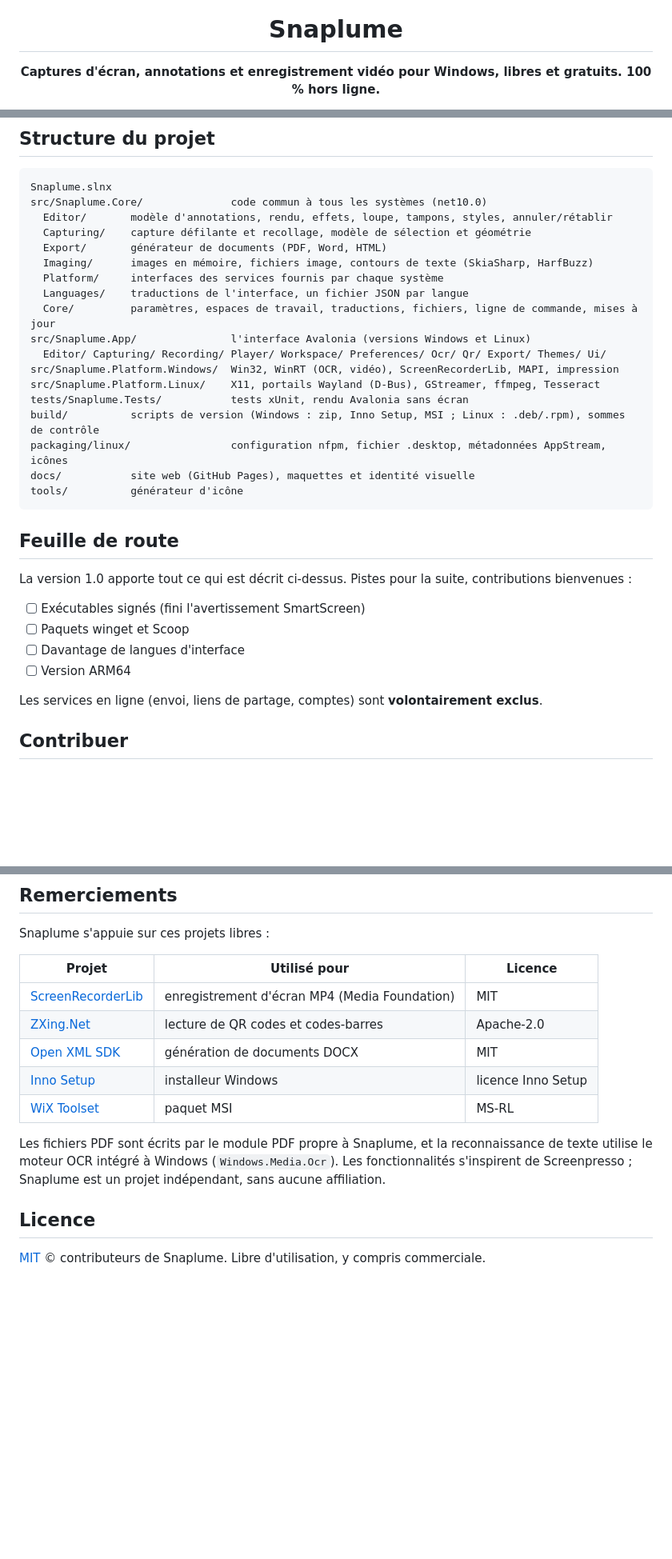
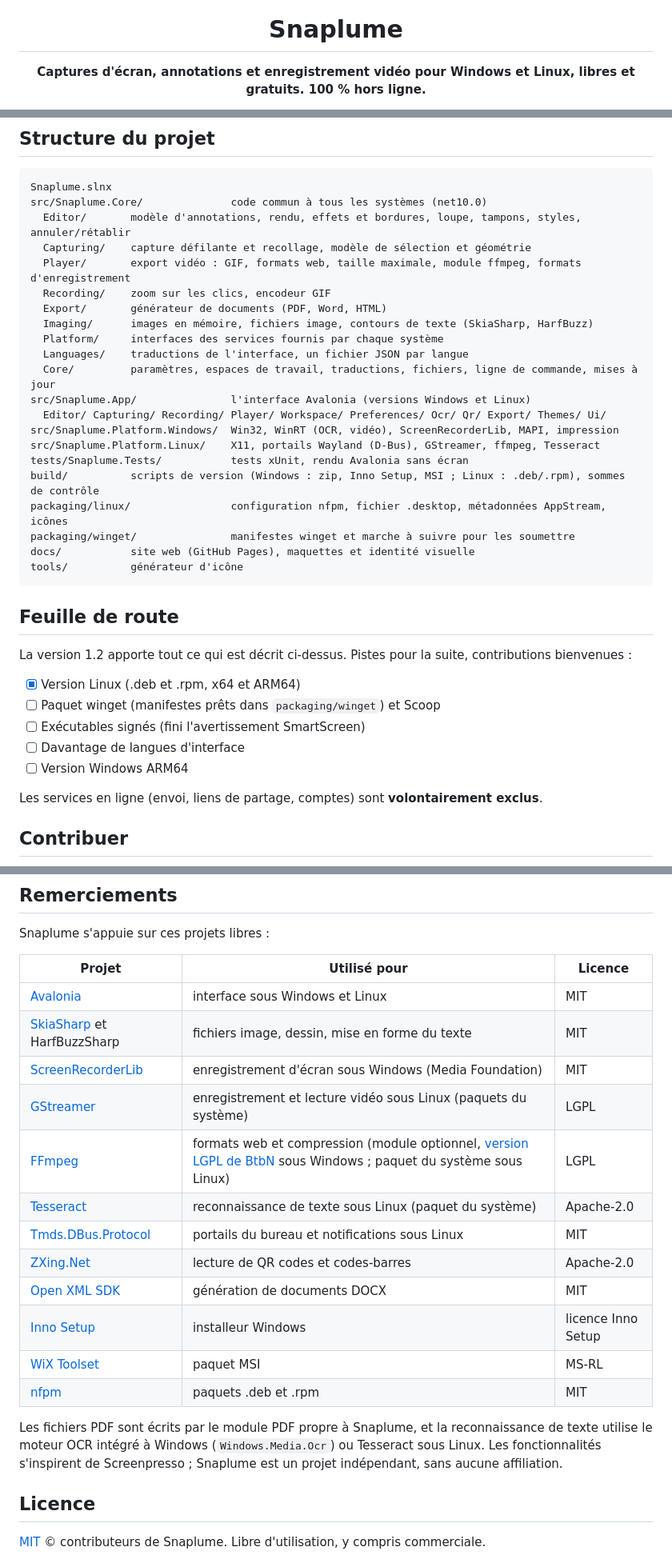
Before and after one commit to MrDDream/Snaplume, a Markdown page: README.fr.md, 3 parts joined by grey strips. Shown at 80% size. GitHub-like rendering; blank space fills up the shorter version.

````diff
--- a/README.fr.md
+++ b/README.fr.md
@@ -4,6 +4,6 @@
 
 # Snaplume
 
-**Captures d'écran, annotations et enregistrement vidéo pour Windows, libres et gratuits. 100 % hors ligne.**
+**Captures d'écran, annotations et enregistrement vidéo pour Windows et Linux, libres et gratuits. 100 % hors ligne.**
 
 [![Licence : MIT](https://img.shields.io/badge/licence-MIT-7C3AED)](LICENSE)
@@ -247,8 +254,10 @@ Les dépendances sont décrites dans [packaging/linux/README.md](packaging/linux
 ```text
 Snaplume.slnx
 src/Snaplume.Core/              code commun à tous les systèmes (net10.0)
-  Editor/       modèle d'annotations, rendu, effets, loupe, tampons, styles, annuler/rétablir
+  Editor/       modèle d'annotations, rendu, effets et bordures, loupe, tampons, styles, annuler/rétablir
   Capturing/    capture défilante et recollage, modèle de sélection et géométrie
+  Player/       export vidéo : GIF, formats web, taille maximale, module ffmpeg, formats d'enregistrement
+  Recording/    zoom sur les clics, encodeur GIF
   Export/       générateur de documents (PDF, Word, HTML)
   Imaging/      images en mémoire, fichiers image, contours de texte (SkiaSharp, HarfBuzz)
   Platform/     interfaces des services fournis par chaque système
@@ -261,18 +270,20 @@ src/Snaplume.Platform.Linux/    X11, portails Wayland (D-Bus), GStreamer, ffmpeg
 tests/Snaplume.Tests/           tests xUnit, rendu Avalonia sans écran
 build/          scripts de version (Windows : zip, Inno Setup, MSI ; Linux : .deb/.rpm), sommes de contrôle
 packaging/linux/                configuration nfpm, fichier .desktop, métadonnées AppStream, icônes
+packaging/winget/               manifestes winget et marche à suivre pour les soumettre
 docs/           site web (GitHub Pages), maquettes et identité visuelle
 tools/          générateur d'icône
 ```
 
 ## Feuille de route
 
-La version 1.0 apporte tout ce qui est décrit ci-dessus. Pistes pour la suite, contributions bienvenues :
+La version 1.2 apporte tout ce qui est décrit ci-dessus. Pistes pour la suite, contributions bienvenues :
 
+- [x] Version Linux (.deb et .rpm, x64 et ARM64)
+- [ ] Paquet winget (manifestes prêts dans `packaging/winget`) et Scoop
 - [ ] Exécutables signés (fini l'avertissement SmartScreen)
-- [ ] Paquets winget et Scoop
 - [ ] Davantage de langues d'interface
-- [ ] Version ARM64
+- [ ] Version Windows ARM64
 
 Les services en ligne (envoi, liens de partage, comptes) sont **volontairement exclus**.
 
@@ -286,13 +297,20 @@ Snaplume s'appuie sur ces projets libres :
 
 | Projet | Utilisé pour | Licence |
 |---|---|---|
-| [ScreenRecorderLib](https://github.com/sskodje/ScreenRecorderLib) | enregistrement d'écran MP4 (Media Foundation) | MIT |
+| [Avalonia](https://avaloniaui.net/) | interface sous Windows et Linux | MIT |
+| [SkiaSharp](https://github.com/mono/SkiaSharp) et HarfBuzzSharp | fichiers image, dessin, mise en forme du texte | MIT |
+| [ScreenRecorderLib](https://github.com/sskodje/ScreenRecorderLib) | enregistrement d'écran sous Windows (Media Foundation) | MIT |
+| [GStreamer](https://gstreamer.freedesktop.org/) | enregistrement et lecture vidéo sous Linux (paquets du système) | LGPL |
+| [FFmpeg](https://ffmpeg.org/) | formats web et compression (module optionnel, [version LGPL de BtbN](https://github.com/BtbN/FFmpeg-Builds) sous Windows ; paquet du système sous Linux) | LGPL |
+| [Tesseract](https://github.com/tesseract-ocr/tesseract) | reconnaissance de texte sous Linux (paquet du système) | Apache-2.0 |
+| [Tmds.DBus.Protocol](https://github.com/tmds/Tmds.DBus) | portails du bureau et notifications sous Linux | MIT |
 | [ZXing.Net](https://github.com/micjahn/ZXing.Net) | lecture de QR codes et codes-barres | Apache-2.0 |
 | [Open XML SDK](https://github.com/dotnet/Open-XML-SDK) | génération de documents DOCX | MIT |
 | [Inno Setup](https://jrsoftware.org/isinfo.php) | installeur Windows | licence Inno Setup |
 | [WiX Toolset](https://wixtoolset.org/) | paquet MSI | MS-RL |
+| [nfpm](https://nfpm.goreleaser.com/) | paquets .deb et .rpm | MIT |
 
-Les fichiers PDF sont écrits par le module PDF propre à Snaplume, et la reconnaissance de texte utilise le moteur OCR intégré à Windows (`Windows.Media.Ocr`). Les fonctionnalités s'inspirent de Screenpresso ; Snaplume est un projet indépendant, sans aucune affiliation.
+Les fichiers PDF sont écrits par le module PDF propre à Snaplume, et la reconnaissance de texte utilise le moteur OCR intégré à Windows (`Windows.Media.Ocr`) ou Tesseract sous Linux. Les fonctionnalités s'inspirent de Screenpresso ; Snaplume est un projet indépendant, sans aucune affiliation.
 
 ## Licence
 
````
Also changed, not shown: other parts of README.fr.md (+23 -16 lines).
